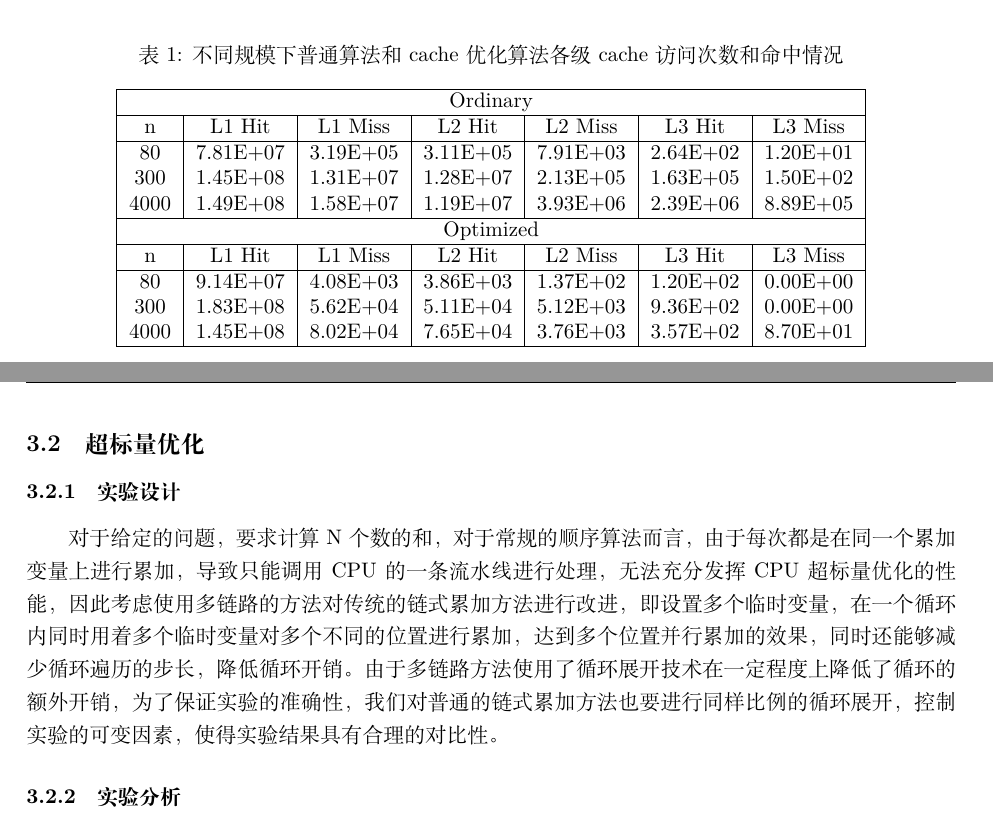
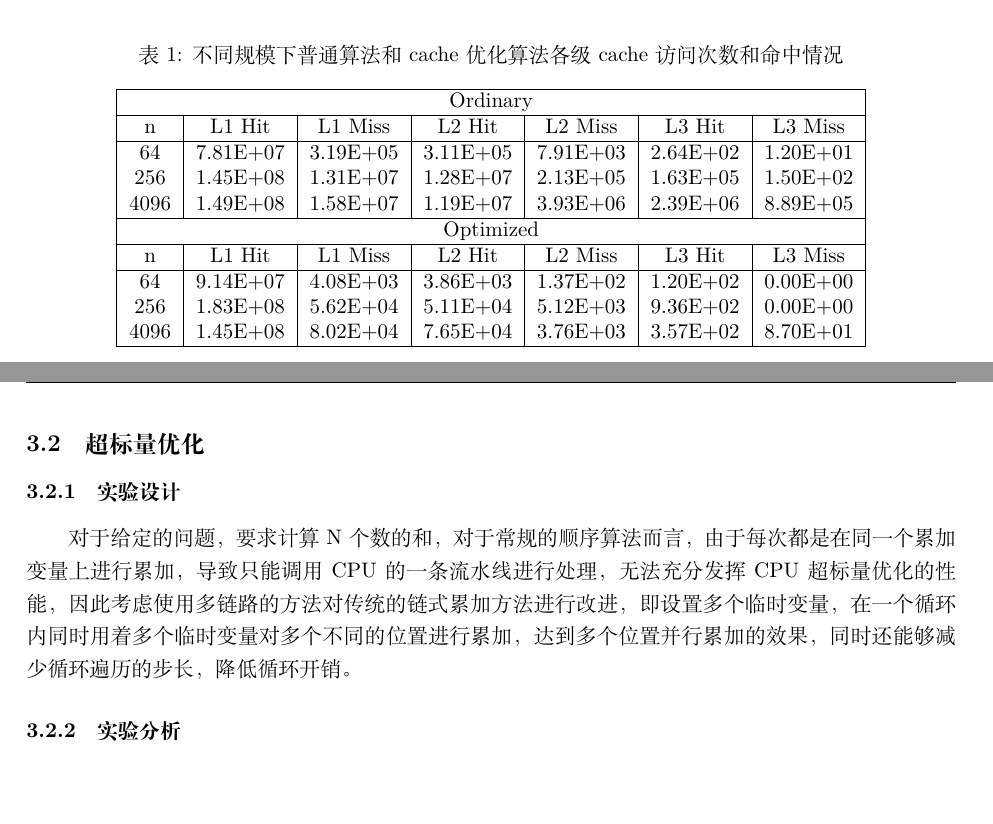
Before and after one commit to ftygu/COSC0025-Parallel-Programming-Design, a LaTeX document (lab1/report/latex/main.tex): two parts of pages 5 and 6 of 8, joined at a grey line, cut so that both start at the same text, the shorter picture padded with empty space. The pictures show the PDF file lab1/report/并行程序设计_lab1.pdf that the author committed with the source.

Commit message:
all finished

```diff
--- a/lab1/report/latex/main.tex
+++ b/lab1/report/latex/main.tex
@@ -232,17 +232,17 @@ rulesepcolor= \color{ red!20!green!20!blue!20}
                     \hline
                     n & L1 Hit & L1 Miss & L2 Hit & L2 Miss & L3 Hit & L3 Miss \\
                     \hline
-                    80 & 7.81E+07 & 3.19E+05 & 3.11E+05 & 7.91E+03 & 2.64E+02 & 1.20E+01 \\
-                    300 & 1.45E+08 & 1.31E+07 & 1.28E+07 & 2.13E+05 & 1.63E+05 & 1.50E+02 \\
-                    4000 & 1.49E+08 & 1.58E+07 & 1.19E+07 & 3.93E+06 & 2.39E+06 & 8.89E+05 \\
+                    64 & 7.81E+07 & 3.19E+05 & 3.11E+05 & 7.91E+03 & 2.64E+02 & 1.20E+01 \\
+                    256 & 1.45E+08 & 1.31E+07 & 1.28E+07 & 2.13E+05 & 1.63E+05 & 1.50E+02 \\
+                    4096 & 1.49E+08 & 1.58E+07 & 1.19E+07 & 3.93E+06 & 2.39E+06 & 8.89E+05 \\
                     \hline
                     \multicolumn{7}{|c|}{Optimized} \\
                     \hline
                     n & L1 Hit & L1 Miss & L2 Hit & L2 Miss & L3 Hit & L3 Miss \\
                     \hline
-                    80 & 9.14E+07 & 4.08E+03 & 3.86E+03 & 1.37E+02 & 1.20E+02 & 0.00E+00 \\
-                    300 & 1.83E+08 & 5.62E+04 & 5.11E+04 & 5.12E+03 & 9.36E+02 & 0.00E+00 \\
-                    4000 & 1.45E+08 & 8.02E+04 & 7.65E+04 & 3.76E+03 & 3.57E+02 & 8.70E+01 \\
+                    64 & 9.14E+07 & 4.08E+03 & 3.86E+03 & 1.37E+02 & 1.20E+02 & 0.00E+00 \\
+                    256 & 1.83E+08 & 5.62E+04 & 5.11E+04 & 5.12E+03 & 9.36E+02 & 0.00E+00 \\
+                    4096 & 1.45E+08 & 8.02E+04 & 7.65E+04 & 3.76E+03 & 3.57E+02 & 8.70E+01 \\
                     \hline
                     \end{tabular}
                 \end{table}
@@ -291,9 +291,7 @@ rulesepcolor= \color{ red!20!green!20!blue!20}
 变量上进行累加，导致只能调用 CPU 的一条流水线进行处理，无法充分发挥 CPU 超标量优化的性
 能，因此考虑使用多链路的方法对传统的链式累加方法进行改进，即设置多个临时变量，在一个循环
 内同时用着多个临时变量对多个不同的位置进行累加，达到多个位置并行累加的效果，同时还能够减
-少循环遍历的步长，降低循环开销。由于多链路方法使用了循环展开技术在一定程度上降低了循环的
-额外开销，为了保证实验的准确性，我们对普通的链式累加方法也要进行同样比例的循环展开，控制
-实验的可变因素，使得实验结果具有合理的对比性。
+少循环遍历的步长，降低循环开销。
       \subsubsection{实验分析}
 累加实验运行计时的结果如下所示
 我测试了从0到70000不同问题规模的算法耗时。如图\ref{fig:all2}所示。
```
Also changed, not shown: lab1/report/并行程序设计_lab1.pdf, lab1/report/latex/main.tex (10 more changed lines).
